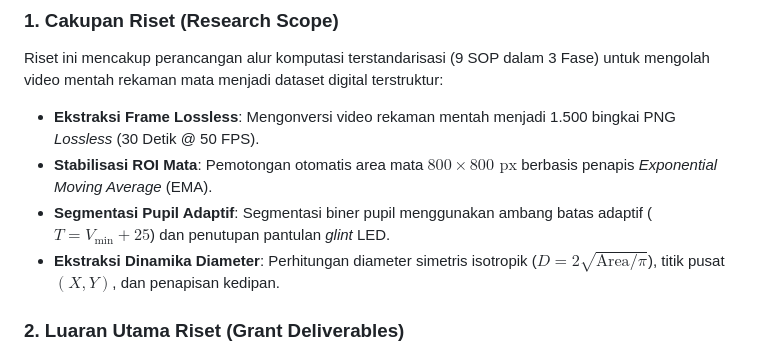
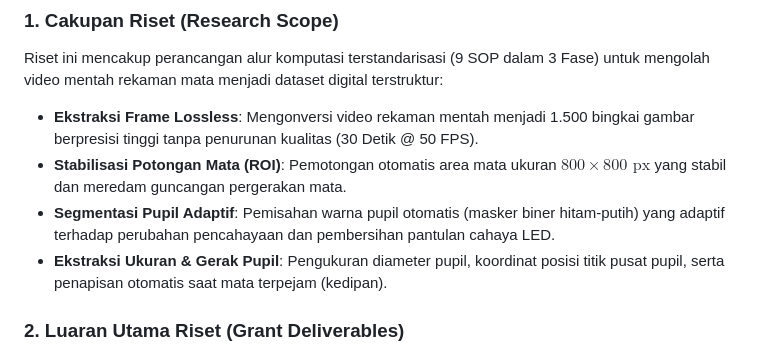
Before and after one commit to cilacap-loki/pupil-dataset-analysis, a Markdown page: README.md, the part around the change. Rendered like a GitHub page.

Commit message:
docs(readme): simplify research scope descriptions and remove complex mathematical formulas

```diff
--- a/README.md
+++ b/README.md
@@ -36,10 +36,10 @@ Repositori resmi ini memuat alur kerja otomasisasi komputasi, master notebook, d
 
 ### **1. Cakupan Riset (Research Scope)**
 Riset ini mencakup perancangan alur komputasi terstandarisasi (9 SOP dalam 3 Fase) untuk mengolah video mentah rekaman mata menjadi dataset digital terstruktur:
-* **Ekstraksi Frame Lossless**: Mengonversi video rekaman mentah menjadi 1.500 bingkai PNG *Lossless* (30 Detik @ 50 FPS).
-* **Stabilisasi ROI Mata**: Pemotongan otomatis area mata $800 \times 800\text{ px}$ berbasis penapis *Exponential Moving Average* (EMA).
-* **Segmentasi Pupil Adaptif**: Segmentasi biner pupil menggunakan ambang batas adaptif ($T = V_{\text{min}} + 25$) dan penutupan pantulan *glint* LED.
-* **Ekstraksi Dinamika Diameter**: Perhitungan diameter simetris isotropik ($D = 2\sqrt{\text{Area}/\pi}$), titik pusat $(X, Y)$, dan penapisan kedipan.
+* **Ekstraksi Frame Lossless**: Mengonversi video rekaman mentah menjadi 1.500 bingkai gambar berpresisi tinggi tanpa penurunan kualitas (30 Detik @ 50 FPS).
+* **Stabilisasi Potongan Mata (ROI)**: Pemotongan otomatis area mata ukuran $800 \times 800\text{ px}$ yang stabil dan meredam guncangan pergerakan mata.
+* **Segmentasi Pupil Adaptif**: Pemisahan warna pupil otomatis (masker biner hitam-putih) yang adaptif terhadap perubahan pencahayaan dan pembersihan pantulan cahaya LED.
+* **Ekstraksi Ukuran & Gerak Pupil**: Pengukuran diameter pupil, koordinat posisi titik pusat pupil, serta penapisan otomatis saat mata terpejam (kedipan).
 
 ### **2. Luaran Utama Riset (Grant Deliverables)**
 * **Master Notebook Colab**: [`Colab_Pupil_Dataset_Processor.ipynb`](https://colab.research.google.com/drive/1L1kNg5T-YRJfGFKLBbLjp5Z9J1r9pVnx) (Pipeline SOP-01 s/d SOP-06).
```
